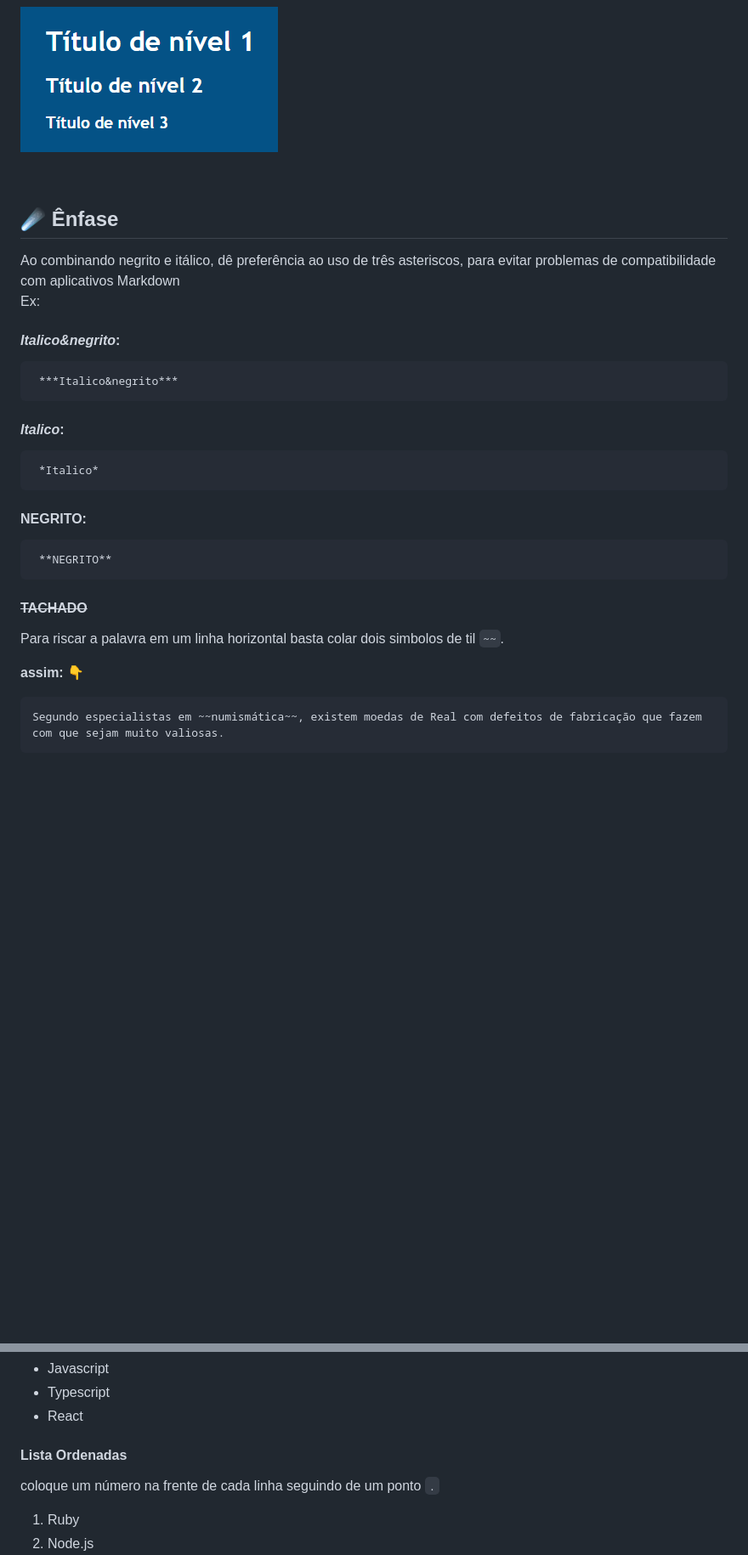
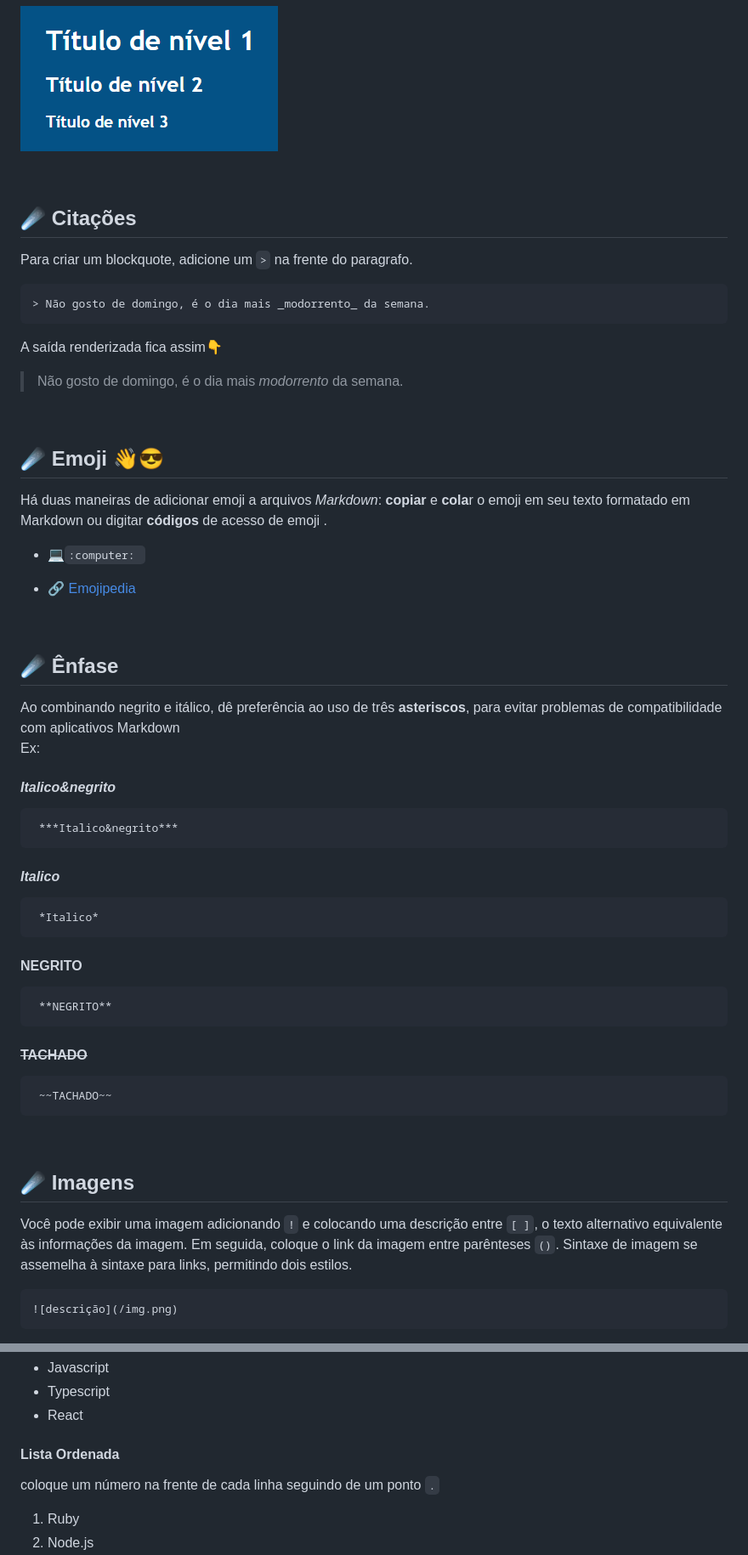
Before and after one commit to park-cool/Markdown-Sintaxe-Basica, a Markdown page: Readme.md, 2 parts joined by grey strips. Shown at 85% size. Rendered like a GitHub page; blank space fills up the shorter version.

````diff
--- a/Readme.md
+++ b/Readme.md
@@ -44,24 +43,48 @@ Título de nível 2
 
 <br>
 
+## ☄️ Citações
+
+Para criar um blockquote, adicione um `>` na frente do paragrafo.
+
+```
+> Não gosto de domingo, é o dia mais _modorrento_ da semana.
+```
+
+A saída renderizada fica assim👇
+
+> Não gosto de domingo, é o dia mais _modorrento_ da semana.
+
+<br>
+
+## ☄️ Emoji 👋😎
+
+Há duas maneiras de adicionar emoji a arquivos _Markdown_: **copiar** e **cola**r o emoji em seu texto formatado em Markdown ou digitar **códigos** de acesso de emoji .
+
++  💻`:computer: `
+
++ 🔗 [Emojipedia](https://emojipedia.org/ 'emojipedia')
+
+<br>
+
 ## ☄️ Ênfase
 
-Ao combinando negrito e itálico, dê preferência ao uso de três asteriscos, para evitar problemas de compatibilidade com aplicativos Markdown
+Ao combinando negrito e itálico, dê preferência ao uso de três **asteriscos**, para evitar problemas de compatibilidade com aplicativos Markdown
 Ex:
 
-#### **_Italico&negrito_**:
+#### **_Italico&negrito_**
 
 ```
  ***Italico&negrito***
 ```
 
-#### _Italico_:
+#### _Italico_
 
 ```
  *Italico*
 ```
 
-#### **NEGRITO**:
+#### **NEGRITO**
 
 ```
  **NEGRITO**
@@ -69,12 +92,17 @@ Ex:
 
 #### ~~TACHADO~~
 
-Para riscar a palavra em um linha horizontal
-basta colar dois simbolos de til `~~`.
+```
+ ~~TACHADO~~
+```
+<br>
 
-**assim:** 👇
+## ☄️ Imagens
+
+Você pode exibir uma imagem adicionando `!` e colocando uma descrição entre `[ ]`, o texto alternativo equivalente às informações da imagem. Em seguida, coloque o link da imagem entre parênteses `()`.
+Sintaxe de imagem se assemelha à sintaxe para links, permitindo dois estilos.
 
 ```
-Segundo especialistas em ~~numismática~~, existem moedas de Real com defeitos de fabricação que fazem com que sejam muito valiosas.
+![descrição](/img.png)
 ```
 
@@ -123,7 +159,7 @@ Crie listas com um hífen `-` , `+` ou `*` seguido de um espaço
 - Typescript
 - React
 
-#### Lista Ordenadas
+#### Lista Ordenada
 
 coloque um número na frente de cada linha seguindo de um ponto `.`
 
````
Also changed, not shown: other parts of Readme.md (+21 -58 lines).
